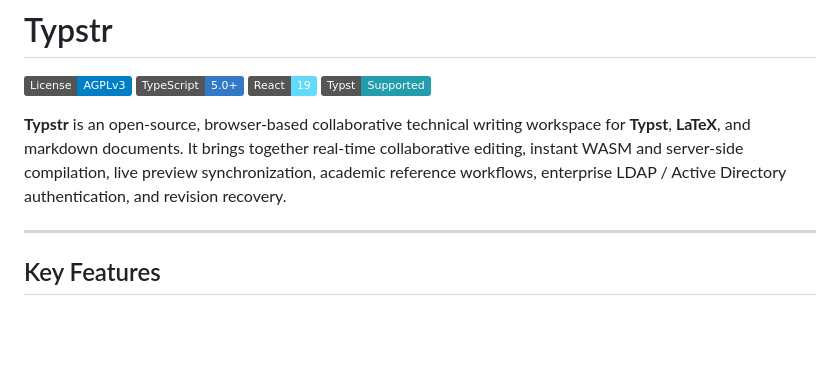
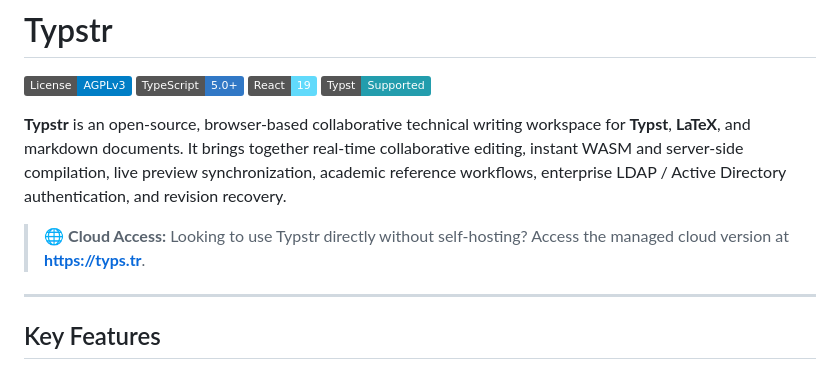
Before and after one commit to ARLEONTR/typstr, a Markdown page: README.md, the part around the change. GitHub-like rendering; badges without logos; blank space fills up the shorter version.

Commit message:
docs: add reference to typs.tr for cloud-based access

```diff
--- a/README.md
+++ b/README.md
@@ -6,6 +6,8 @@
 [![Typst](https://img.shields.io/badge/Typst-Supported-239DAD.svg)](https://typst.app/)
 
 **Typstr** is an open-source, browser-based collaborative technical writing workspace for **Typst**, **LaTeX**, and markdown documents. It brings together real-time collaborative editing, instant WASM and server-side compilation, live preview synchronization, academic reference workflows, enterprise LDAP / Active Directory authentication, and revision recovery.
+
+> 🌐 **Cloud Access:** Looking to use Typstr directly without self-hosting? Access the managed cloud version at **[https://typs.tr](https://typs.tr)**.
 
 ---
 
```
